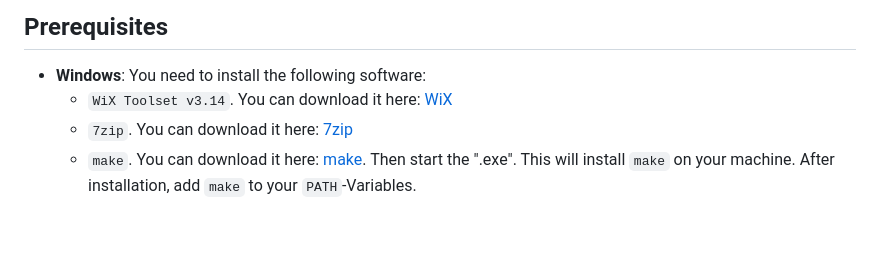
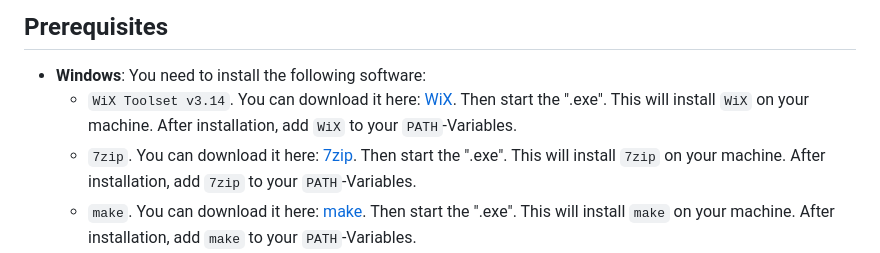
Before and after one commit to MichaelBrueggemann/sheepsmeadow, a Markdown page: README.md, the part around the change. GitHub-like rendering; blank space fills up the shorter version.

Commit message:
update windows instructions

```diff
--- a/README.md
+++ b/README.md
@@ -64,8 +64,8 @@ To deploy **Sheepsmeadow** on different systems, please follow these steps:
 
 ## Prerequisites
 - **Windows**: You need to install the following software:
-    - `WiX Toolset v3.14`. You can download it here: [WiX](https://wixtoolset.org/docs/wix3/)
-    - `7zip`. You can download it here: [7zip](https://7-zip.org/download.html)
+    - `WiX Toolset v3.14`. You can download it here: [WiX](https://wixtoolset.org/docs/wix3/). Then start the ".exe". This will install `WiX` on your machine. After installation, add `WiX` to your `PATH`-Variables.
+    - `7zip`. You can download it here: [7zip](https://7-zip.org/download.html). Then start the ".exe". This will install `7zip` on your machine. After installation, add `7zip` to your `PATH`-Variables.
     - `make`. You can download it here: [make](https://gnuwin32.sourceforge.net/downlinks/make.php). Then start the ".exe". This will install `make` on your machine. After installation, add `make` to your `PATH`-Variables.
 - **Linux-Debian**:
     - `make`
```
